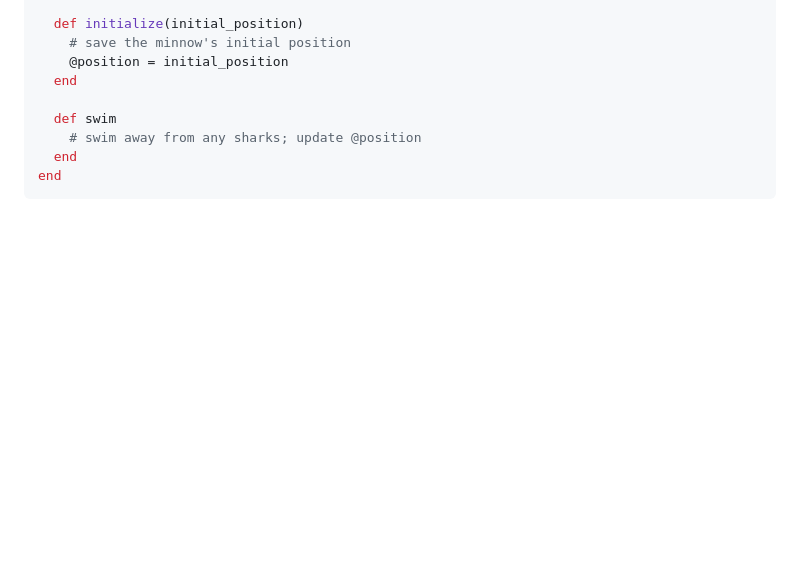
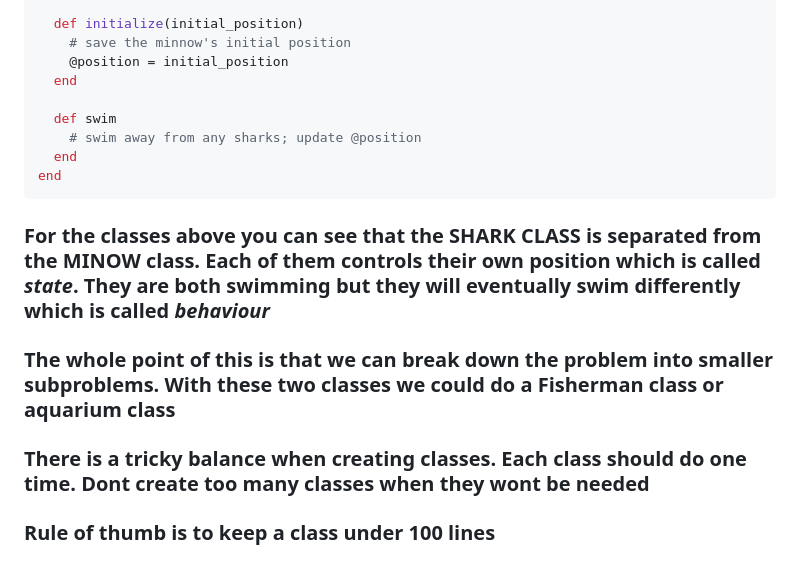
Before and after one commit to j-corp-25/App_Academy_Homework, a Markdown page: W4D2/inheritance.md, the part around the change. GitHub-like rendering; blank space fills up the shorter version.

Commit message:
Added more notes on to dos classes

````diff
--- a/W4D2/inheritance.md
+++ b/W4D2/inheritance.md
@@ -167,3 +167,11 @@ class Minnow
   end
 end
 ```
+
+### For the classes above you can see that the SHARK CLASS is separated from the MINOW class. Each of them controls their own position which is called *state*. They are both swimming but they will eventually swim differently which is called *behaviour*
+
+### The whole point of this is that we can break down the problem into smaller subproblems. With these two classes we could do a Fisherman class or aquarium class
+
+### There is a tricky balance when creating classes. Each class should do one time. Dont create too many classes when they wont be needed
+
+### Rule of thumb is to keep a class under 100 lines
````
